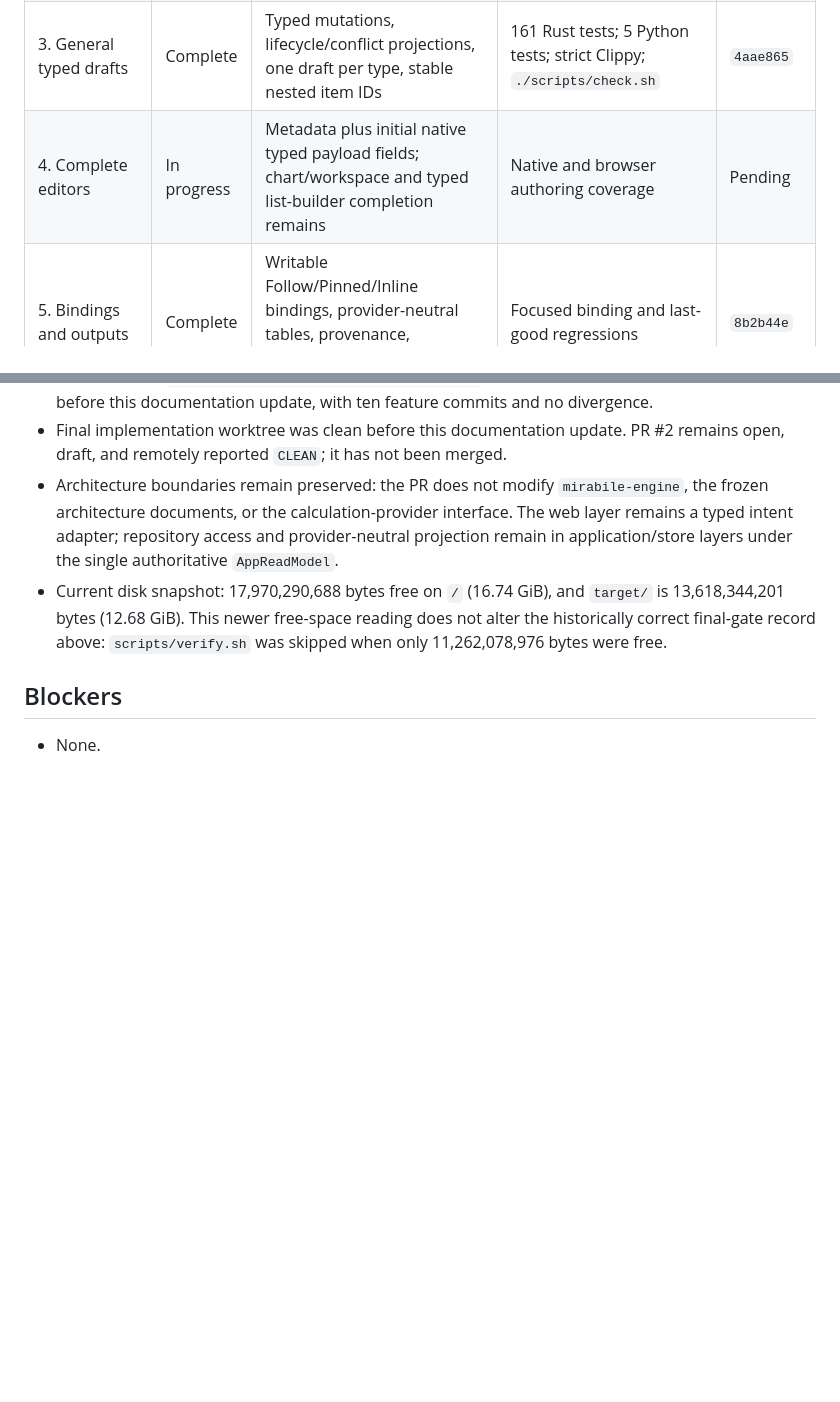
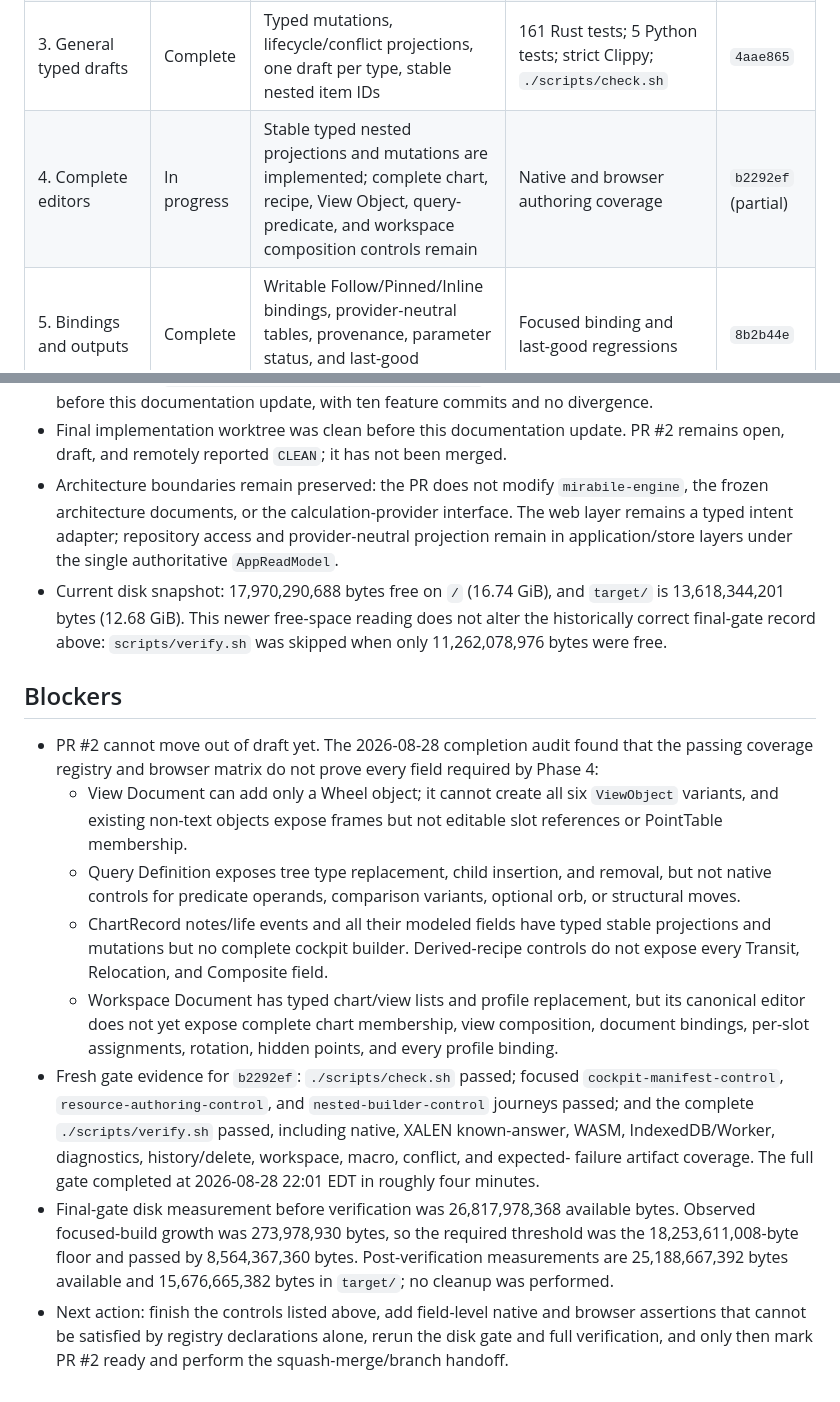
Before and after one commit to gracee3/mirabile, a Markdown page: docs/goals/mirabile-control-cockpit.md, 2 parts joined by grey strips. Rendered like a GitHub page; blank space fills up the shorter version.

Commit message:
Record cockpit completion audit

```diff
--- a/docs/goals/mirabile-control-cockpit.md
+++ b/docs/goals/mirabile-control-cockpit.md
@@ -36,7 +36,7 @@
 | 1. Baseline and goal | Complete | Correct and merge PR #1; capture disk, normal application, console, display, and screenshot baseline | `./scripts/check.sh`; clean fast-forwarded `main`; normal non-automation XALEN initialization | `774d54c` |
 | 2. Repository and inventory | Complete | Present/deleted heads; selected-resource revisions; inventories for all ten canonical resource types | 157 Rust tests; WASM check; IndexedDB browser contract; `./scripts/check.sh` | `85bfead` |
 | 3. General typed drafts | Complete | Typed mutations, lifecycle/conflict projections, one draft per type, stable nested item IDs | 161 Rust tests; 5 Python tests; strict Clippy; `./scripts/check.sh` | `4aae865` |
-| 4. Complete editors | In progress | Metadata plus initial native typed payload fields; chart/workspace and typed list-builder completion remains | Native and browser authoring coverage | Pending |
+| 4. Complete editors | In progress | Stable typed nested projections and mutations are implemented; complete chart, recipe, View Object, query-predicate, and workspace composition controls remain | Native and browser authoring coverage | `b2292ef` (partial) |
 | 5. Bindings and outputs | Complete | Writable Follow/Pinned/Inline bindings, provider-neutral tables, provenance, parameter status, and last-good retention | Focused binding and last-good regressions | `8b2b44e` |
 | 6. Cockpit composition | Complete | Document-height eight-section cockpit, sticky navigation/search/fold controls, and semantic addresses | Cockpit manifest plus four responsive captures | `534a277`, `057c5e3` |
 | 7. History and deletion | Complete | Revision inspection, reference-aware two-step deletion, tombstones, stale-delete conflicts, and reload | Store/application tests plus browser reload journey | `8b2b44e`, `057c5e3` |
@@ -252,4 +252,29 @@ Reconciliation snapshot on 2026-08-28:
 
 ## Blockers
 
-- None.
+- PR #2 cannot move out of draft yet. The 2026-08-28 completion audit found that the passing
+  coverage registry and browser matrix do not prove every field required by Phase 4:
+  - View Document can add only a Wheel object; it cannot create all six `ViewObject` variants,
+    and existing non-text objects expose frames but not editable slot references or PointTable
+    membership.
+  - Query Definition exposes tree type replacement, child insertion, and removal, but not native
+    controls for predicate operands, comparison variants, optional orb, or structural moves.
+  - ChartRecord notes/life events and all their modeled fields have typed stable projections and
+    mutations but no complete cockpit builder. Derived-recipe controls do not expose every Transit,
+    Relocation, and Composite field.
+  - Workspace Document has typed chart/view lists and profile replacement, but its canonical editor
+    does not yet expose complete chart membership, view composition, document bindings, per-slot
+    assignments, rotation, hidden points, and every profile binding.
+- Fresh gate evidence for `b2292ef`: `./scripts/check.sh` passed; focused
+  `cockpit-manifest-control`, `resource-authoring-control`, and `nested-builder-control` journeys
+  passed; and the complete `./scripts/verify.sh` passed, including native, XALEN known-answer,
+  WASM, IndexedDB/Worker, diagnostics, history/delete, workspace, macro, conflict, and expected-
+  failure artifact coverage. The full gate completed at 2026-08-28 22:01 EDT in roughly four
+  minutes.
+- Final-gate disk measurement before verification was 26,817,978,368 available bytes. Observed
+  focused-build growth was 273,978,930 bytes, so the required threshold was the 18,253,611,008-byte
+  floor and passed by 8,564,367,360 bytes. Post-verification measurements are 25,188,667,392 bytes
+  available and 15,676,665,382 bytes in `target/`; no cleanup was performed.
+- Next action: finish the controls listed above, add field-level native and browser assertions that
+  cannot be satisfied by registry declarations alone, rerun the disk gate and full verification,
+  and only then mark PR #2 ready and perform the squash-merge/branch handoff.
```
